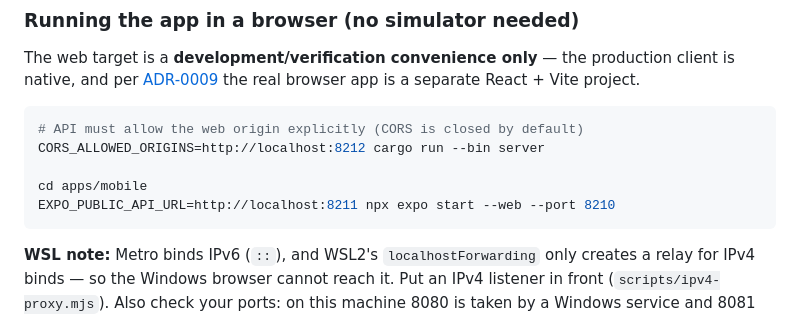
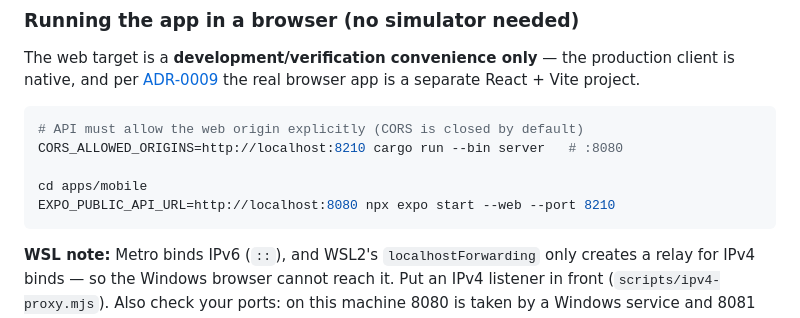
Before and after one commit to meemalerk/gym-platform, a Markdown page: README.md, the part around one of its changes. Rendered like a GitHub page.

````diff
--- a/README.md
+++ b/README.md
@@ -189,10 +227,10 @@ React + Vite project.
 
 ```bash
 # API must allow the web origin explicitly (CORS is closed by default)
-CORS_ALLOWED_ORIGINS=http://localhost:8212 cargo run --bin server
+CORS_ALLOWED_ORIGINS=http://localhost:8210 cargo run --bin server   # :8080
 
 cd apps/mobile
-EXPO_PUBLIC_API_URL=http://localhost:8211 npx expo start --web --port 8210
+EXPO_PUBLIC_API_URL=http://localhost:8080 npx expo start --web --port 8210
 ```
 
 **WSL note:** Metro binds IPv6 (`::`), and WSL2's `localhostForwarding` only creates a relay
````
Also changed, not shown: other parts of README.md (+46 -8 lines).
